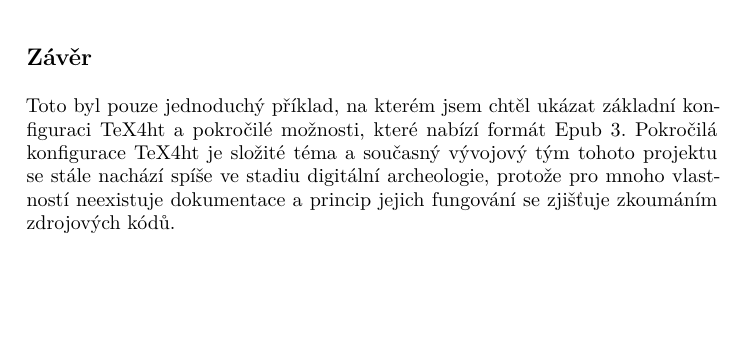
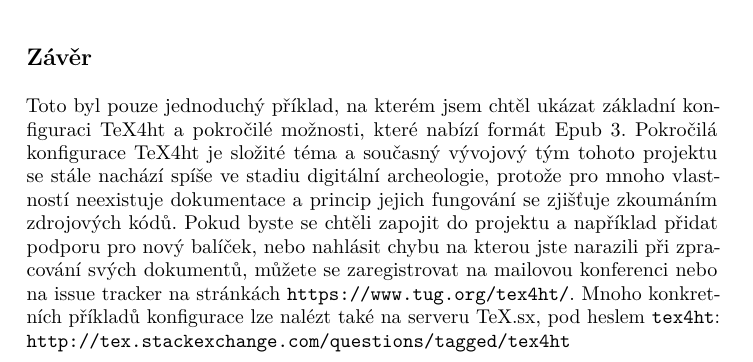
Before and after one commit to michal-h21/clanky, a LaTeX document (cstug-tex4ebook/clanek.tex): part of page 11 of 11, cut so that both start at the same text, the shorter picture padded with empty space. Compiled offline with pdfLaTeX; a LaTeX package or settings file that is missing is left out.

Commit message:
Přidán závěr

```diff
--- a/cstug-tex4ebook/clanek.tex
+++ b/cstug-tex4ebook/clanek.tex
@@ -565,7 +565,13 @@ konfiguraci TeX4ht a pokročilé možnosti, které nabízí formát Epub~3.
 Pokročilá konfigurace TeX4ht je složité téma a současný vývojový tým tohoto
 projektu se stále nachází spíše ve stadiu digitální archeologie, protože pro
 mnoho vlastností neexistuje dokumentace a princip jejich fungování se zjišťuje
-zkoumáním zdrojových kódů.
+zkoumáním zdrojových kódů. Pokud byste se chtěli zapojit do projektu a
+například přidat podporu pro nový balíček, nebo nahlásit chybu na kterou jste
+narazili při zpracování svých dokumentů, můžete se zaregistrovat na mailovou
+konferenci nebo na issue tracker na stránkách
+\url{https://www.tug.org/tex4ht/}. Mnoho konkretních příkladů konfigurace lze
+nalézt také na serveru TeX.sx, pod heslem \texttt{tex4ht}:
+\url{http://tex.stackexchange.com/questions/tagged/tex4ht}
 
 
 
```
